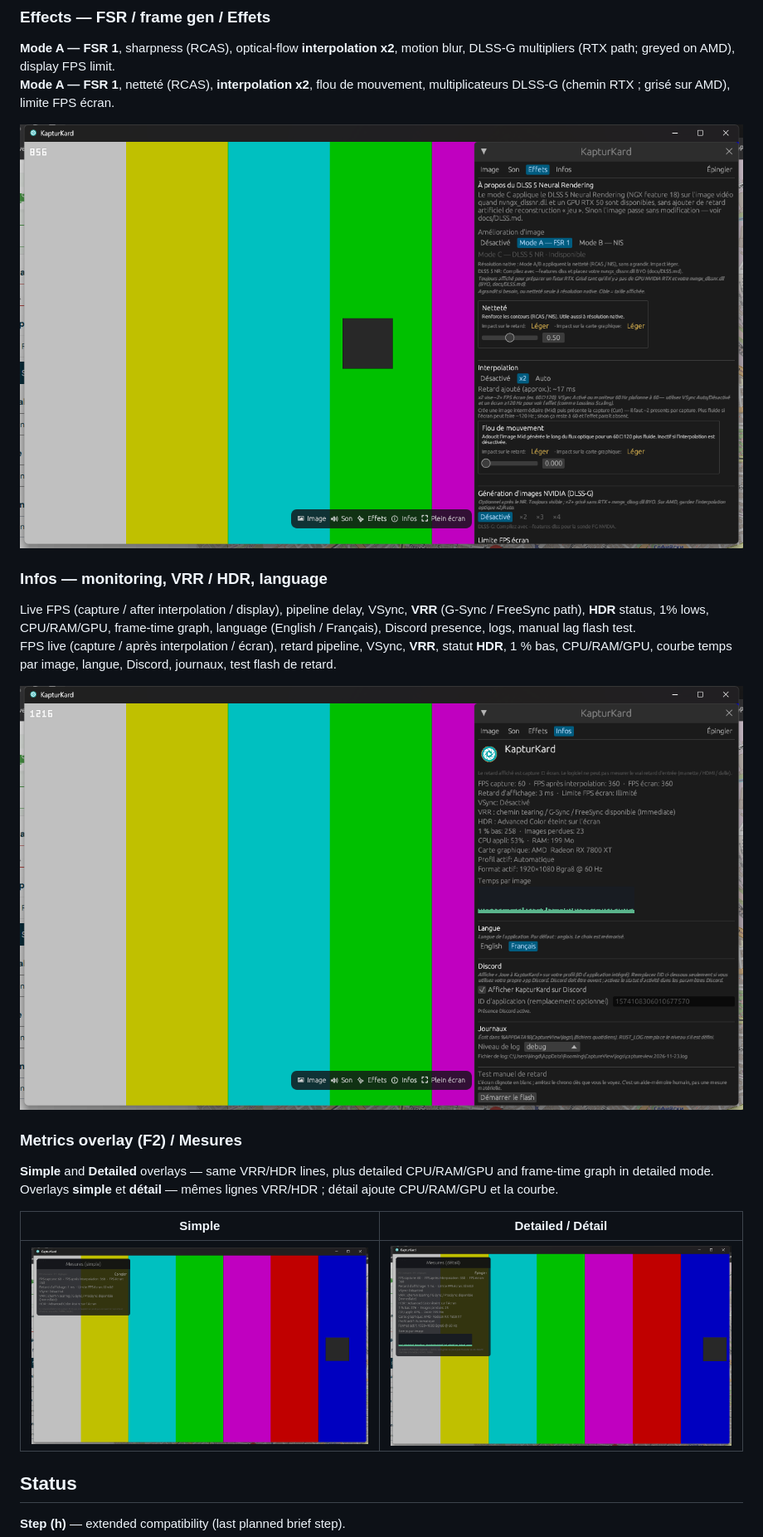
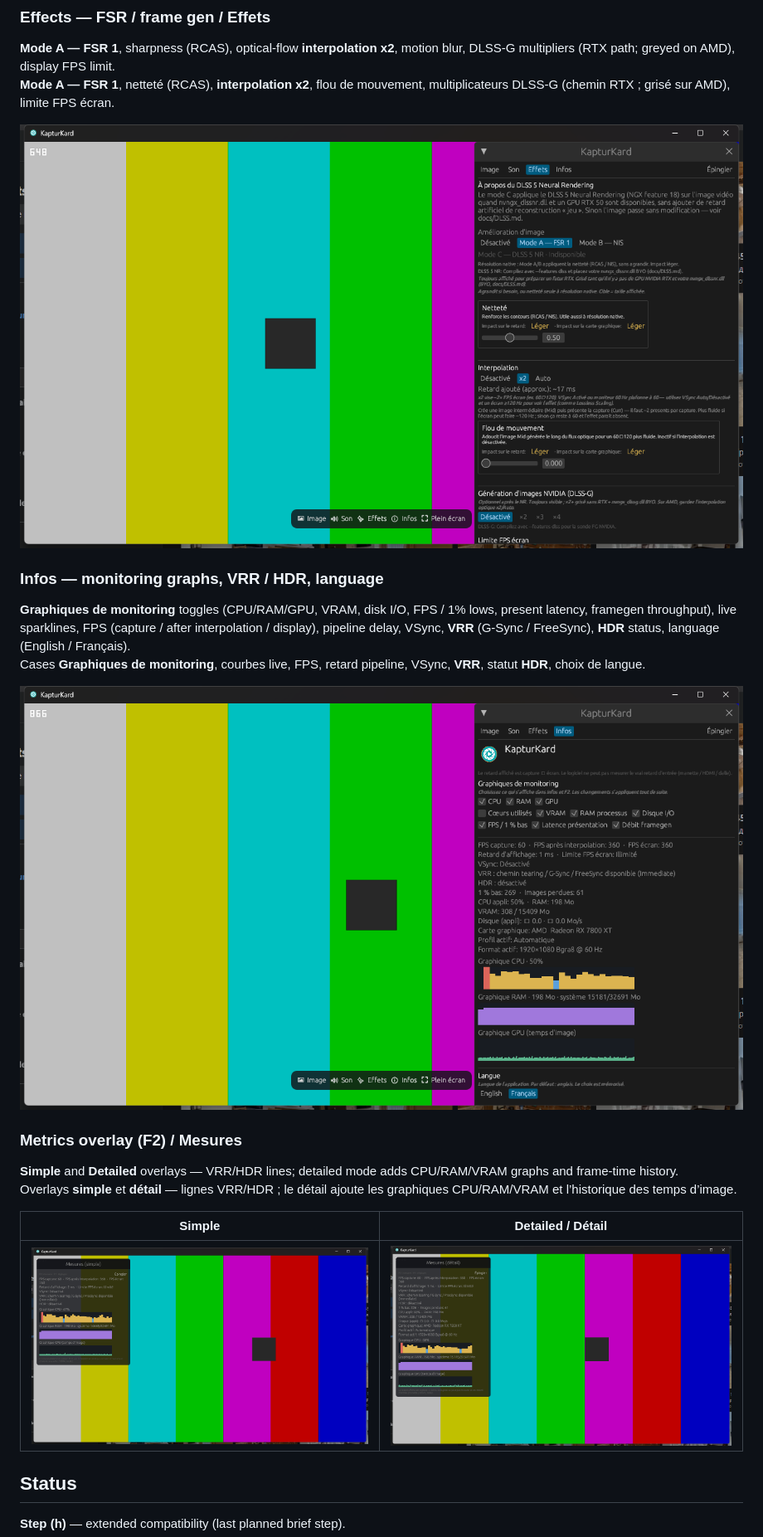
Before and after one commit to Arthur-Lefevre-dev/kaptur-kard, a Markdown page: README.md, the part around the change. Shown at 83% size. Rendered like a GitHub page; pictures changed too: docs/images/metrics-detailed.png, docs/images/metrics-simple.png, docs/images/settings-effects.png.

Commit message:
docs: refresh Infos/metrics screenshots after monitoring graphs
Rebuild against main (PR #9) so Infos shows Graphiques de monitoring
toggles and live CPU/RAM/GPU sparklines; update README captions.

Co-authored-by: Arthur Lefevre <Arthur-Lefevre-dev@users.noreply.github.com>

```diff
--- a/README.md
+++ b/README.md
@@ -35,17 +35,17 @@ Entrée audio HDMI, sortie casque/haut-parleurs, mute, volume et niveau.
 
 ![Effects settings / Réglages Effets](docs/images/settings-effects.png)
 
-### Infos — monitoring, VRR / HDR, language
+### Infos — monitoring graphs, VRR / HDR, language
 
-Live FPS (capture / after interpolation / display), pipeline delay, VSync, **VRR** (G-Sync / FreeSync path), **HDR** status, 1% lows, CPU/RAM/GPU, frame-time graph, language (English / Français), Discord presence, logs, manual lag flash test.
-FPS live (capture / après interpolation / écran), retard pipeline, VSync, **VRR**, statut **HDR**, 1 % bas, CPU/RAM/GPU, courbe temps par image, langue, Discord, journaux, test flash de retard.
+**Graphiques de monitoring** toggles (CPU/RAM/GPU, VRAM, disk I/O, FPS / 1% lows, present latency, framegen throughput), live sparklines, FPS (capture / after interpolation / display), pipeline delay, VSync, **VRR** (G-Sync / FreeSync), **HDR** status, language (English / Français).
+Cases **Graphiques de monitoring**, courbes live, FPS, retard pipeline, VSync, **VRR**, statut **HDR**, choix de langue.
 
 ![Infos monitoring VRR HDR](docs/images/settings-info.png)
 
 ### Metrics overlay (F2) / Mesures
 
-**Simple** and **Detailed** overlays — same VRR/HDR lines, plus detailed CPU/RAM/GPU and frame-time graph in detailed mode.
-Overlays **simple** et **détail** — mêmes lignes VRR/HDR ; détail ajoute CPU/RAM/GPU et la courbe.
+**Simple** and **Detailed** overlays — VRR/HDR lines; detailed mode adds CPU/RAM/VRAM graphs and frame-time history.
+Overlays **simple** et **détail** — lignes VRR/HDR ; le détail ajoute les graphiques CPU/RAM/VRAM et l’historique des temps d’image.
 
 | Simple | Detailed / Détail |
 |--------|-------------------|
```
